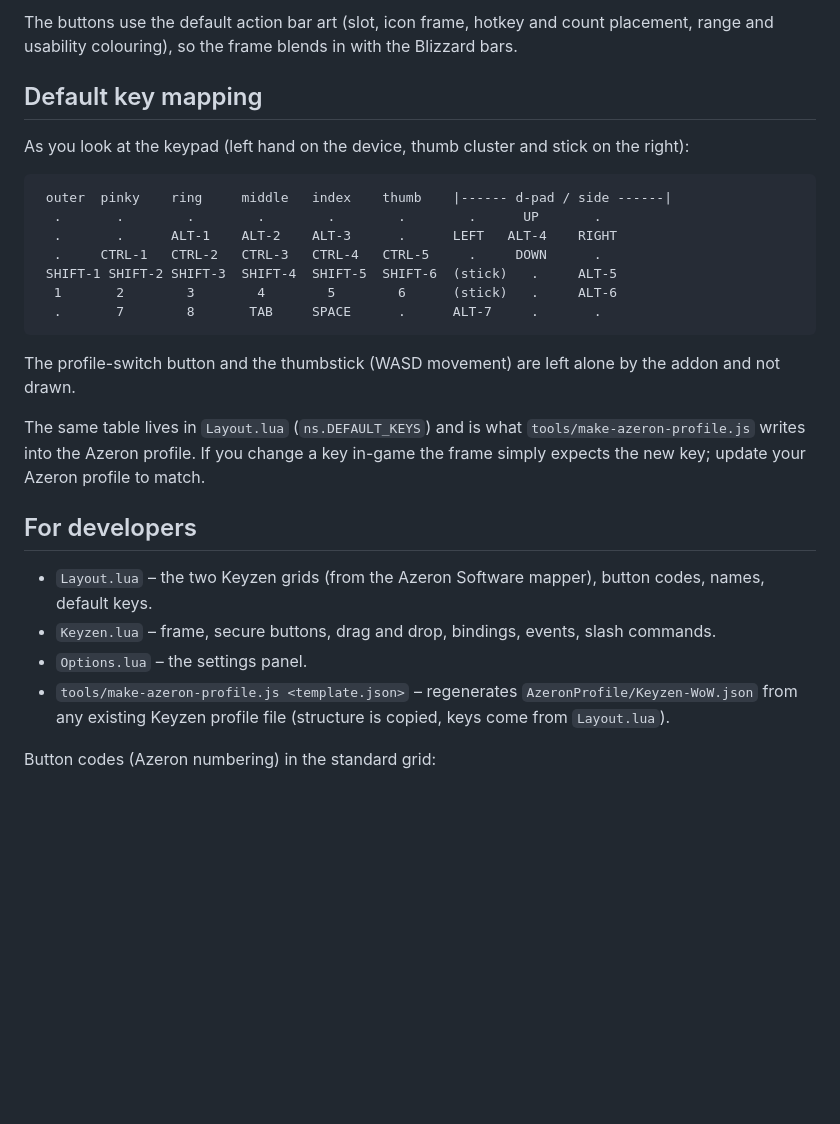
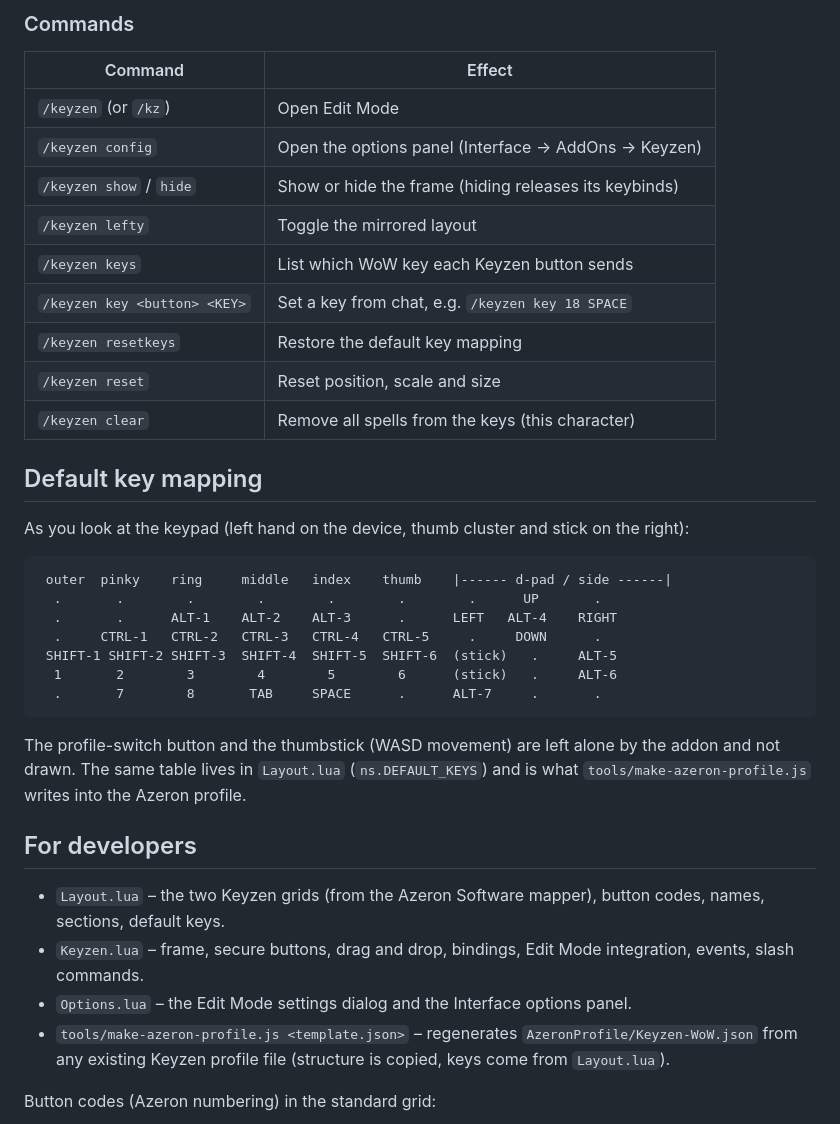
Before and after one commit to yourihuig/wow-keyzen-action-bar, a Markdown page: README.md, the part around one of its changes. GitHub-like rendering; blank space fills up the shorter version.

````diff
--- a/README.md
+++ b/README.md
@@ -49,6 +85,17 @@ rather have empty keys do nothing.
 
-The buttons use the default action bar art (slot, icon frame, hotkey and count placement,
-range and usability colouring), so the frame blends in with the Blizzard bars.
+### Commands
+
+| Command | Effect |
+| --- | --- |
+| `/keyzen` (or `/kz`) | Open Edit Mode |
+| `/keyzen config` | Open the options panel (Interface → AddOns → Keyzen) |
+| `/keyzen show` / `hide` | Show or hide the frame (hiding releases its keybinds) |
+| `/keyzen lefty` | Toggle the mirrored layout |
+| `/keyzen keys` | List which WoW key each Keyzen button sends |
+| `/keyzen key <button> <KEY>` | Set a key from chat, e.g. `/keyzen key 18 SPACE` |
+| `/keyzen resetkeys` | Restore the default key mapping |
+| `/keyzen reset` | Reset position, scale and size |
+| `/keyzen clear` | Remove all spells from the keys (this character) |
 
 ## Default key mapping
 
@@ -64,17 +111,15 @@ As you look at the keypad (left hand on the device, thumb cluster and stick on t
   .       7        8       TAB     SPACE      .      ALT-7     .       .
 ```
 
-The profile-switch button and the thumbstick (WASD movement) are left alone by the addon and not drawn.
-
-The same table lives in `Layout.lua` (`ns.DEFAULT_KEYS`) and is what
-`tools/make-azeron-profile.js` writes into the Azeron profile. If you change a key in-game
-the frame simply expects the new key; update your Azeron profile to match.
+The profile-switch button and the thumbstick (WASD movement) are left alone by the addon and
+not drawn. The same table lives in `Layout.lua` (`ns.DEFAULT_KEYS`) and is what
+`tools/make-azeron-profile.js` writes into the Azeron profile.
 
 ## For developers
 
-* `Layout.lua` – the two Keyzen grids (from the Azeron Software mapper), button codes, names, default keys.
-* `Keyzen.lua` – frame, secure buttons, drag and drop, bindings, events, slash commands.
-* `Options.lua` – the settings panel.
+* `Layout.lua` – the two Keyzen grids (from the Azeron Software mapper), button codes, names, sections, default keys.
+* `Keyzen.lua` – frame, secure buttons, drag and drop, bindings, Edit Mode integration, events, slash commands.
+* `Options.lua` – the Edit Mode settings dialog and the Interface options panel.
 * `tools/make-azeron-profile.js <template.json>` – regenerates `AzeronProfile/Keyzen-WoW.json`
   from any existing Keyzen profile file (structure is copied, keys come from `Layout.lua`).
 
````
Also changed, not shown: other parts of README.md (+62 -26 lines), docs/edit-mode.png (added), docs/in-game.png (added).
